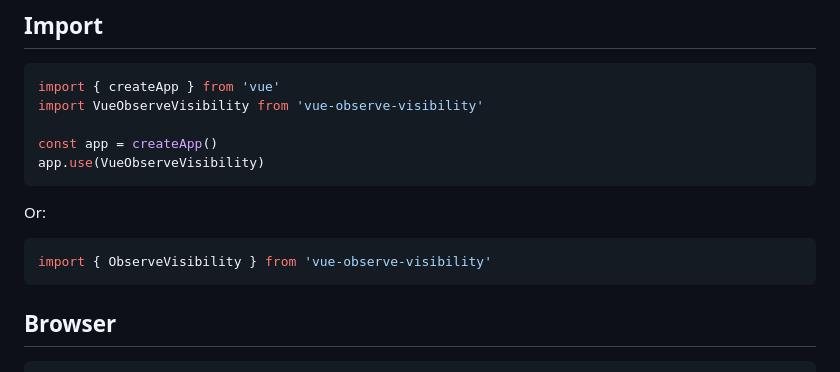
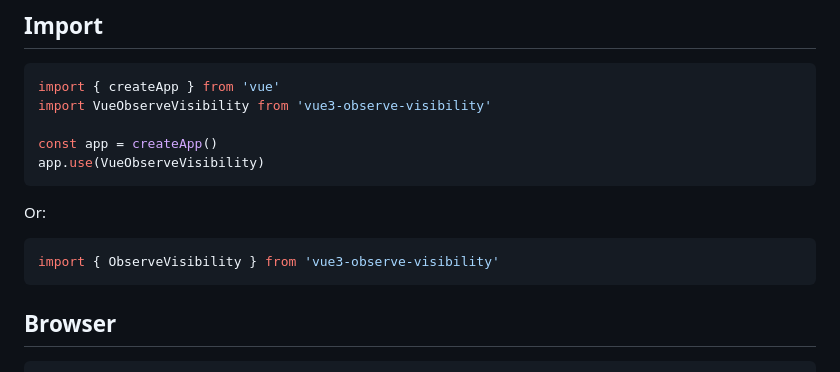
Before and after one commit to ManukMinasyan/vue3-observe-visibility, a Markdown page: README.md, the part around one of its changes. Rendered like a GitHub page.

````diff
--- a/README.md
+++ b/README.md
@@ -22,7 +22,7 @@ npm install --save vue3-observe-visibility
 
 ```javascript
 import { createApp } from 'vue'
-import VueObserveVisibility from 'vue-observe-visibility'
+import VueObserveVisibility from 'vue3-observe-visibility'
 
 const app = createApp()
 app.use(VueObserveVisibility)
@@ -31,7 +31,7 @@ app.use(VueObserveVisibility)
 Or:
 
 ```javascript
-import { ObserveVisibility } from 'vue-observe-visibility'
+import { ObserveVisibility } from 'vue3-observe-visibility'
 ```
 
 ## Browser
````
Also changed, not shown: other parts of README.md (+1 -1 lines).
